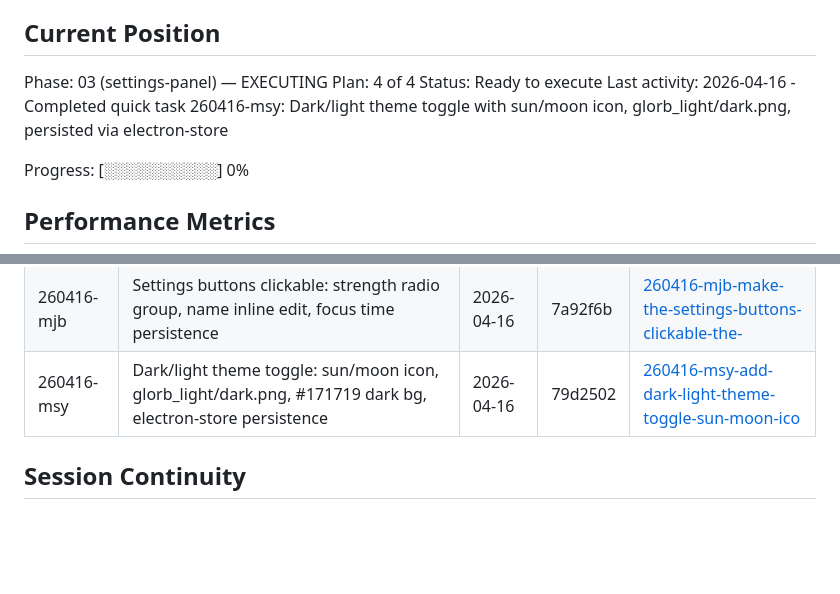
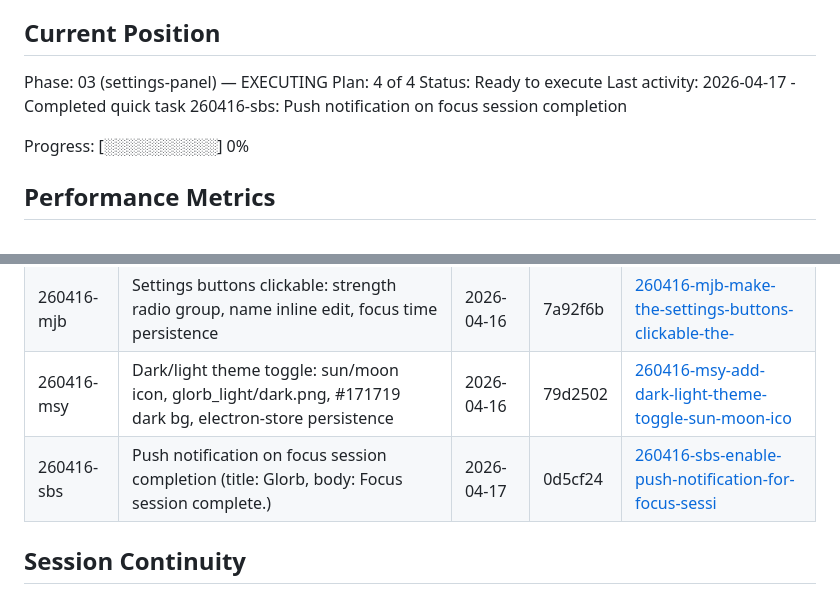
Before and after one commit to shawnwang38/glorb, a Markdown page: .planning/STATE.md, 2 parts joined by grey strips. GitHub-like rendering; blank space fills up the shorter version.

Commit message:
docs(quick-260416-sbs): push notification on focus session completion

```diff
--- a/.planning/STATE.md
+++ b/.planning/STATE.md
@@ -28,7 +28,7 @@ See: .planning/PROJECT.md (updated 2026-04-16)
 Phase: 03 (settings-panel) — EXECUTING
 Plan: 4 of 4
 Status: Ready to execute
-Last activity: 2026-04-16 - Completed quick task 260416-msy: Dark/light theme toggle with sun/moon icon, glorb_light/dark.png, persisted via electron-store
+Last activity: 2026-04-17 - Completed quick task 260416-sbs: Push notification on focus session completion
 
 Progress: [░░░░░░░░░░] 0%
 
@@ -88,6 +88,7 @@ None yet.
 | 260416-lhb | Fix window width + XXm XXs countdown + ring arc slider (1–60 min) | 2026-04-16 | c041c4f | [260416-lhb-fix-window-width-needs-to-expand-much-mo](.planning/quick/260416-lhb-fix-window-width-needs-to-expand-much-mo/) |
 | 260416-mjb | Settings buttons clickable: strength radio group, name inline edit, focus time persistence | 2026-04-16 | 7a92f6b | [260416-mjb-make-the-settings-buttons-clickable-the-](.planning/quick/260416-mjb-make-the-settings-buttons-clickable-the-/) |
 | 260416-msy | Dark/light theme toggle: sun/moon icon, glorb_light/dark.png, #171719 dark bg, electron-store persistence | 2026-04-16 | 79d2502 | [260416-msy-add-dark-light-theme-toggle-sun-moon-ico](.planning/quick/260416-msy-add-dark-light-theme-toggle-sun-moon-ico/) |
+| 260416-sbs | Push notification on focus session completion (title: Glorb, body: Focus session complete.) | 2026-04-17 | 0d5cf24 | [260416-sbs-enable-push-notification-for-focus-sessi](.planning/quick/260416-sbs-enable-push-notification-for-focus-sessi/) |
 
 ## Session Continuity
 
```
Also changed, not shown: 2 other files.
